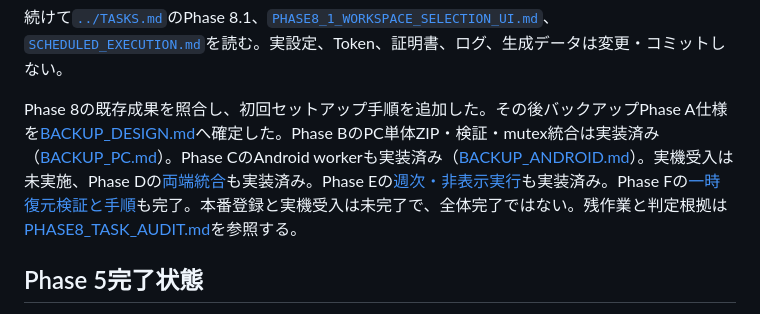
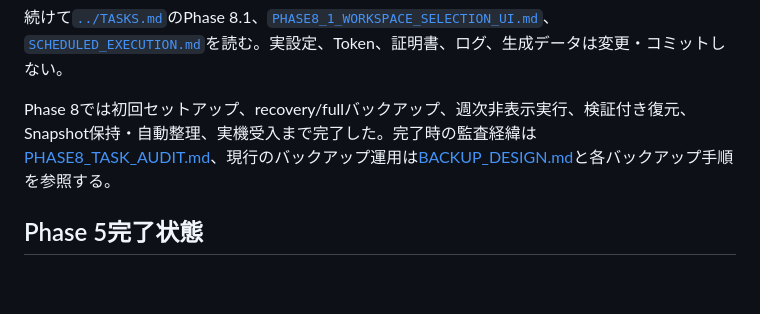
Before and after one commit to tabenishi02/CodexMobileDashboard, a Markdown page: docs/CURRENT_HANDOFF.md, the part around the change. Drawn GitHub-style; blank space fills up the shorter version.

Commit message:
Phase 8旧引継ぎ記述を整理

```diff
--- a/docs/CURRENT_HANDOFF.md
+++ b/docs/CURRENT_HANDOFF.md
@@ -17,7 +17,7 @@ git log --oneline -10
 
 続けて[`../TASKS.md`](../TASKS.md)のPhase 8.1、[`PHASE8_1_WORKSPACE_SELECTION_UI.md`](PHASE8_1_WORKSPACE_SELECTION_UI.md)、[`SCHEDULED_EXECUTION.md`](SCHEDULED_EXECUTION.md)を読む。実設定、Token、証明書、ログ、生成データは変更・コミットしない。
 
-Phase 8の既存成果を照合し、初回セットアップ手順を追加した。その後バックアップPhase A仕様を[BACKUP_DESIGN.md](BACKUP_DESIGN.md)へ確定した。Phase BのPC単体ZIP・検証・mutex統合は実装済み（[BACKUP_PC.md](BACKUP_PC.md)）。Phase CのAndroid workerも実装済み（[BACKUP_ANDROID.md](BACKUP_ANDROID.md)）。実機受入は未実施、Phase Dの[両端統合](BACKUP_PAIR.md)も実装済み。Phase Eの[週次・非表示実行](BACKUP_SCHEDULE.md)も実装済み。Phase Fの[一時復元検証と手順](BACKUP_RESTORE.md)も完了。本番登録と実機受入は未完了で、全体完了ではない。残作業と判定根拠は[PHASE8_TASK_AUDIT.md](PHASE8_TASK_AUDIT.md)を参照する。
+Phase 8では初回セットアップ、recovery/fullバックアップ、週次非表示実行、検証付き復元、Snapshot保持・自動整理、実機受入まで完了した。完了時の監査経緯は[PHASE8_TASK_AUDIT.md](PHASE8_TASK_AUDIT.md)、現行のバックアップ運用は[BACKUP_DESIGN.md](BACKUP_DESIGN.md)と各バックアップ手順を参照する。
 
 ## Phase 5完了状態
 
```
